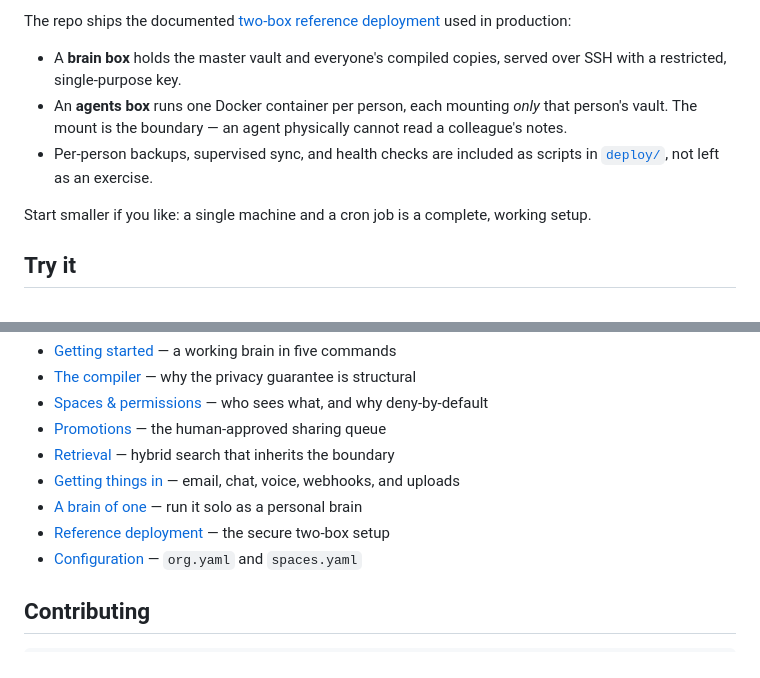
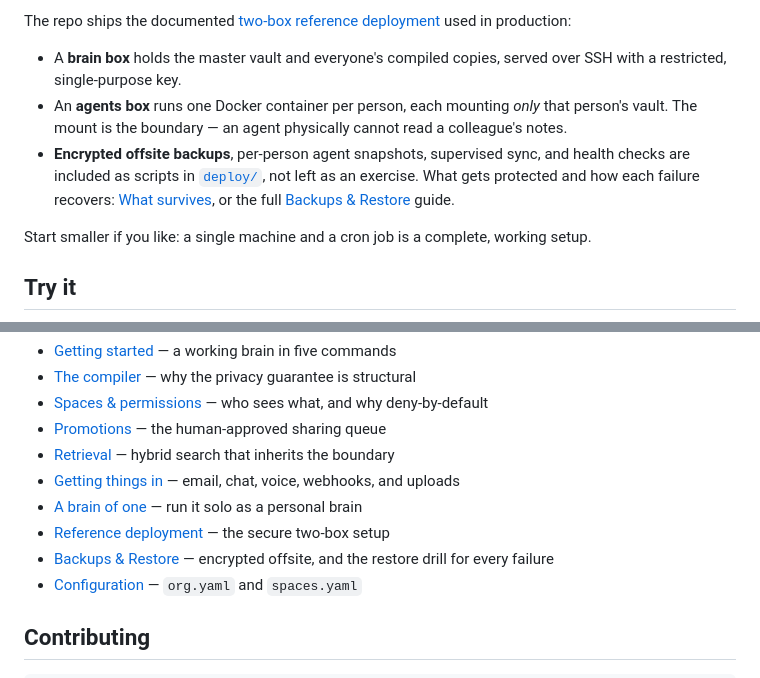
Before and after one commit to joedanz/brainkit, a Markdown page: README.md, 2 parts joined by grey strips. Drawn GitHub-style.

Commit message:
docs: link Backups & Restore guide and What Survives artifact from README
Claude-Session: https://claude.ai/code/session_015hYxnoZFRNKNXSrNCQHLnx

```diff
--- a/README.md
+++ b/README.md
@@ -109,7 +109,7 @@ The repo ships the documented [two-box reference deployment](docs/guides/referen
 
 - A **brain box** holds the master vault and everyone's compiled copies, served over SSH with a restricted, single-purpose key.
 - An **agents box** runs one Docker container per person, each mounting *only* that person's vault. The mount is the boundary — an agent physically cannot read a colleague's notes.
-- Per-person backups, supervised sync, and health checks are included as scripts in [`deploy/`](deploy/), not left as an exercise.
+- **Encrypted offsite backups**, per-person agent snapshots, supervised sync, and health checks are included as scripts in [`deploy/`](deploy/), not left as an exercise. What gets protected and how each failure recovers: [What survives](https://claude.ai/code/artifact/47825f67-2621-478b-b7ba-d181e6a17f93), or the full [Backups & Restore](docs/guides/backup-restore.mdx) guide.
 
 Start smaller if you like: a single machine and a cron job is a complete, working setup.
 
@@ -184,6 +184,7 @@ Flags and exit codes: [CLI reference](docs/reference/cli.mdx).
 - [Getting things in](docs/guides/getting-things-in.mdx) — email, chat, voice, webhooks, and uploads
 - [A brain of one](docs/guides/personal-brain.mdx) — run it solo as a personal brain
 - [Reference deployment](docs/guides/reference-deployment.mdx) — the secure two-box setup
+- [Backups & Restore](docs/guides/backup-restore.mdx) — encrypted offsite, and the restore drill for every failure
 - [Configuration](docs/reference/configuration.mdx) — `org.yaml` and `spaces.yaml`
 
 ## Contributing
```
